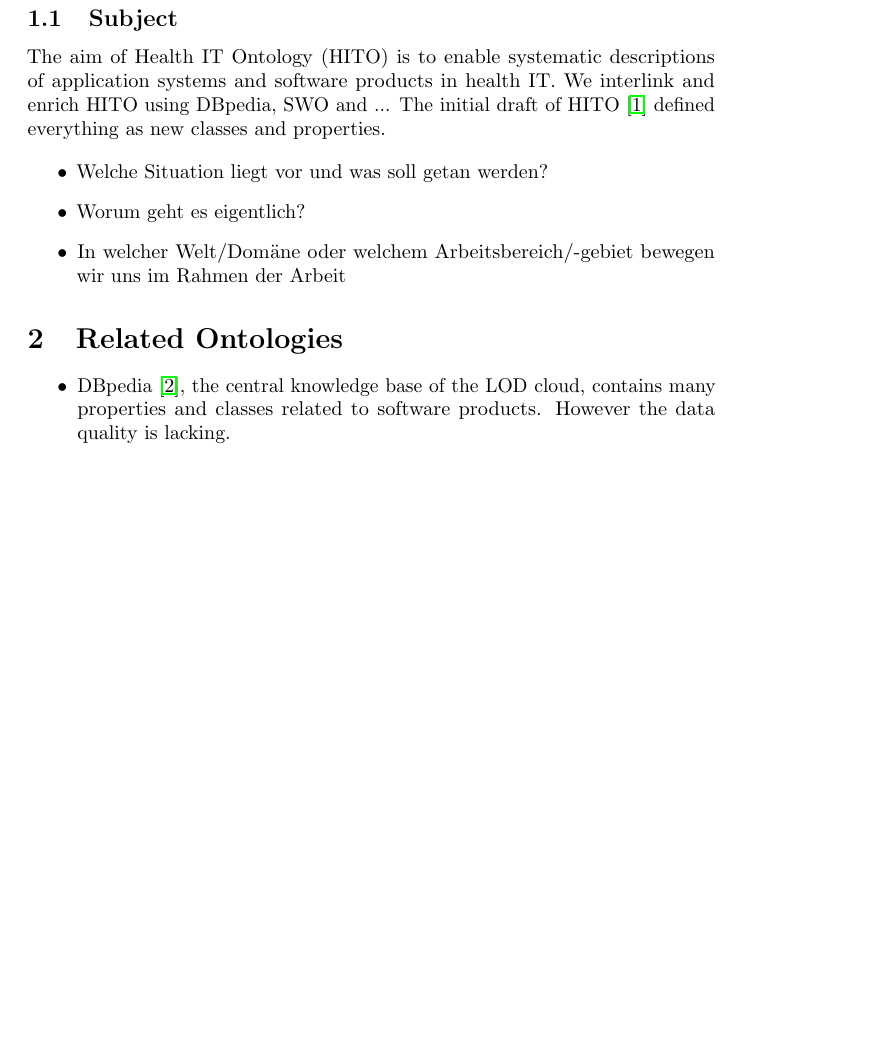
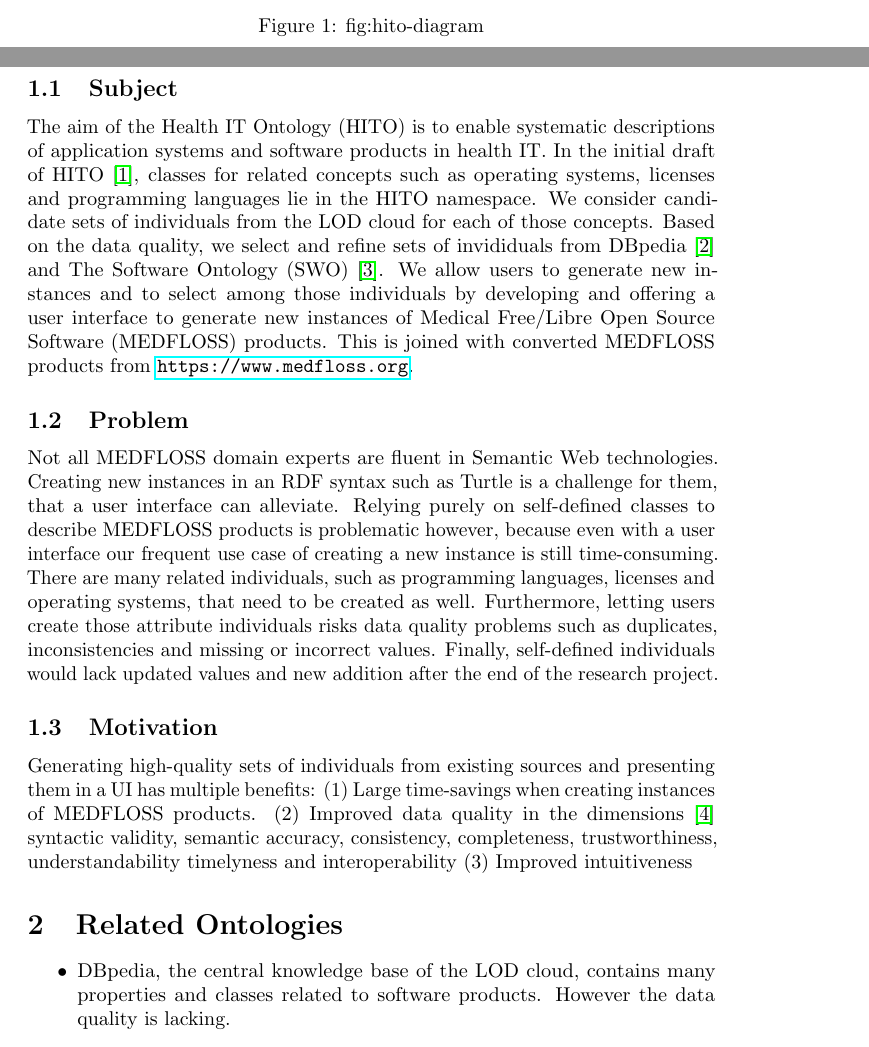
Before and after one commit to hitontology/hitolink, a LaTeX paper (paper.tex): part of page 2 of 4 before the commit and two parts of pages 1 and 2 of 5 after it, the two joined at a grey line, cut at the place of the change, the shorter picture padded with empty space. Compiled offline with pdfLaTeX.

Commit message:
Expand subject and add problem and motivation.

```diff
--- a/paper.tex
+++ b/paper.tex
@@ -34,30 +38,31 @@ We investigate ontologies that are close to HITO for their suitability as replac
 \section{Introduction}
 \begin{figure}[h]
 \includegraphics[width=\textwidth]{img/hito-diagram.pdf}
+\caption{fig:hito-diagram}
+\label{The HITO ontology d}
 \end{figure}
 
 \subsection{Subject}
-The aim of \ac{HITO} is to enable systematic descriptions of application systems and software products in health IT.
-We interlink and enrich \ac{HITO} using DBpedia, SWO and ...
-The initial draft of \ac{HITO}~\citep{towardsprecise} defined everything as new classes and properties.
+The aim of the \acf{HITO} is to enable systematic descriptions of application systems and software products in health IT.
+In the initial draft of \ac{HITO}~\citep{towardsprecise}, classes for related concepts such as operating systems, licenses and programming languages lie in the HITO namespace.
+We consider candidate sets of individuals from the LOD cloud for each of those concepts.
+Based on the data quality, we select and refine sets of invididuals from DBpedia~\citep{dbpedia} and \ac{SWO}~\citep{swo}.
+We allow users to generate new instances and to select among those individuals by developing and offering a user interface to generate new instances of \ac{MEDFLOSS} products.
+This is joined with converted \ac{MEDFLOSS} products from \url{https://www.medfloss.org}.
 
-\begin{itemize}
+\subsection{Problem}
+Not all \ac{MEDFLOSS} domain experts are fluent in Semantic Web technologies.
+Creating new instances in an RDF syntax such as Turtle is a challenge for them, that a user interface can alleviate.
+Relying purely on self-defined classes to describe \ac{MEDFLOSS} products is problematic however, because even with a user interface our frequent use case of creating a new instance is still time-consuming.
+There are many related individuals, such as programming languages, licenses and operating systems, that need to be created as well.
+Furthermore, letting users create those attribute individuals risks data quality problems such as duplicates, inconsistencies and missing or incorrect values.
+Finally, self-defined individuals would lack updated values and new addition after the end of the research project.
 
-\item Welche Situation liegt vor und was soll getan werden?
-\item Worum geht es eigentlich?
-\item In welcher Welt/Domäne oder welchem Arbeitsbereich/-gebiet bewegen wir uns im Rahmen der Arbeit
-
-\end{itemize}
-
-% \subsection{Problematik}
-% \begin{itemize}
-% \item Warum ist die geschilderte vorliegende Situation problematisch?
-% \item Worin bestehen die Probleme?
-% \item Für wen ist sie problematisch?
-% \end{itemize}
-%
-% \subsection{Motivation}
-%
+\subsection{Motivation}
+Generating high-quality sets of individuals from existing sources and presenting them in a UI has multiple benefits:
+(1) Large time-savings when creating instances of \ac{MEDFLOSS} products.
+(2) Improved data quality in the dimensions~\citep{dataquality} syntactic validity, semantic accuracy, consistency, completeness, trustworthiness, understandability timelyness and interoperability
+(3) Improved intuitiveness
 % \begin{itemize}
 %
 % \item Warum lohnt es sich, die genannten Probleme zu lösen?
@@ -121,7 +128,7 @@ The initial draft of \ac{HITO}~\citep{towardsprecise} defined everything as new
 %%%
 \section{Related Ontologies}
 \begin{itemize}
-\item DBpedia~\citep{dbpedia}, the central knowledge base of the LOD cloud, contains many properties and classes related to software products. However the data quality is lacking.
+\item DBpedia, the central knowledge base of the LOD cloud, contains many properties and classes related to software products. However the data quality is lacking.
 \item SWO (The Software Ontology)~\citep{}
 \item DOAP (Description of a Project)\footnote{\url{http://usefulinc.com/ns/doap}}
 
```
Also changed, not shown: paper.bib (+11 -0 lines), paper.tex (6 more changed lines).
